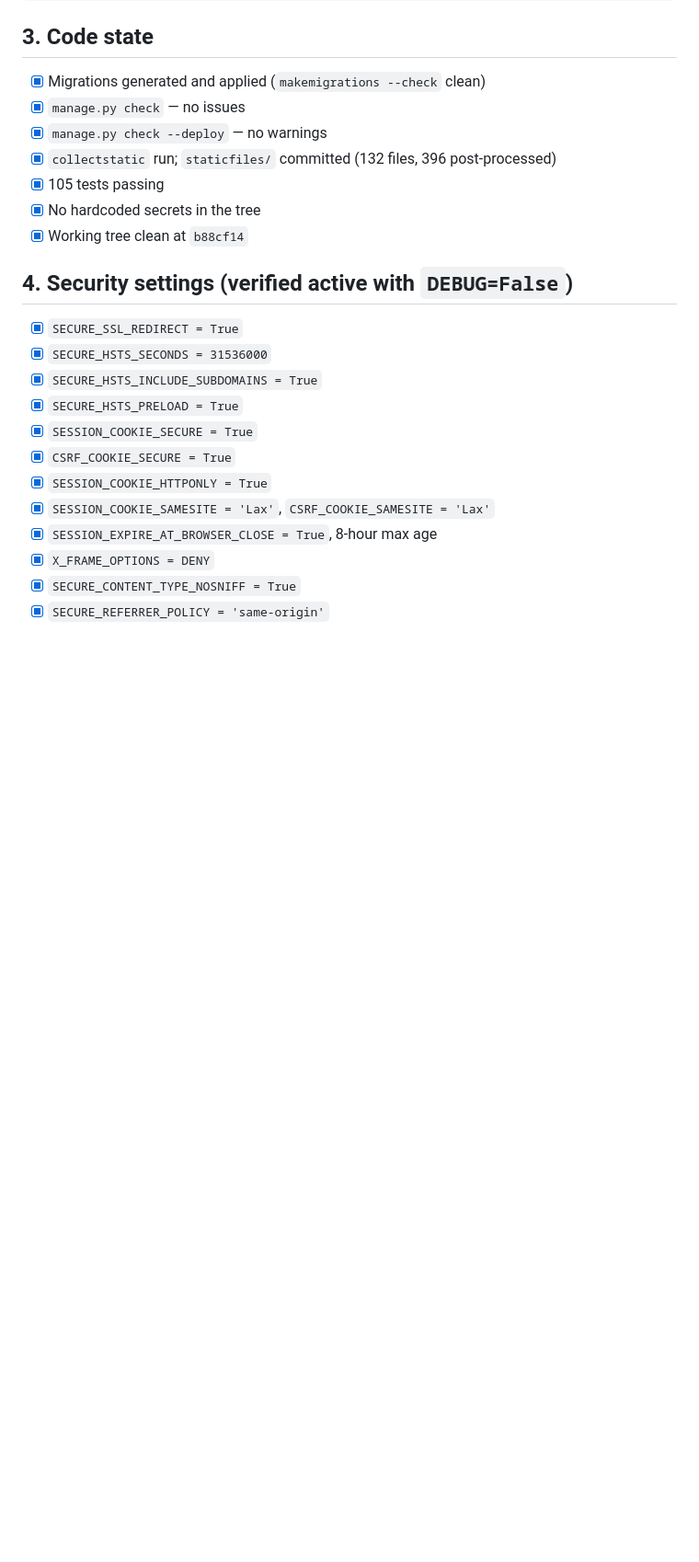
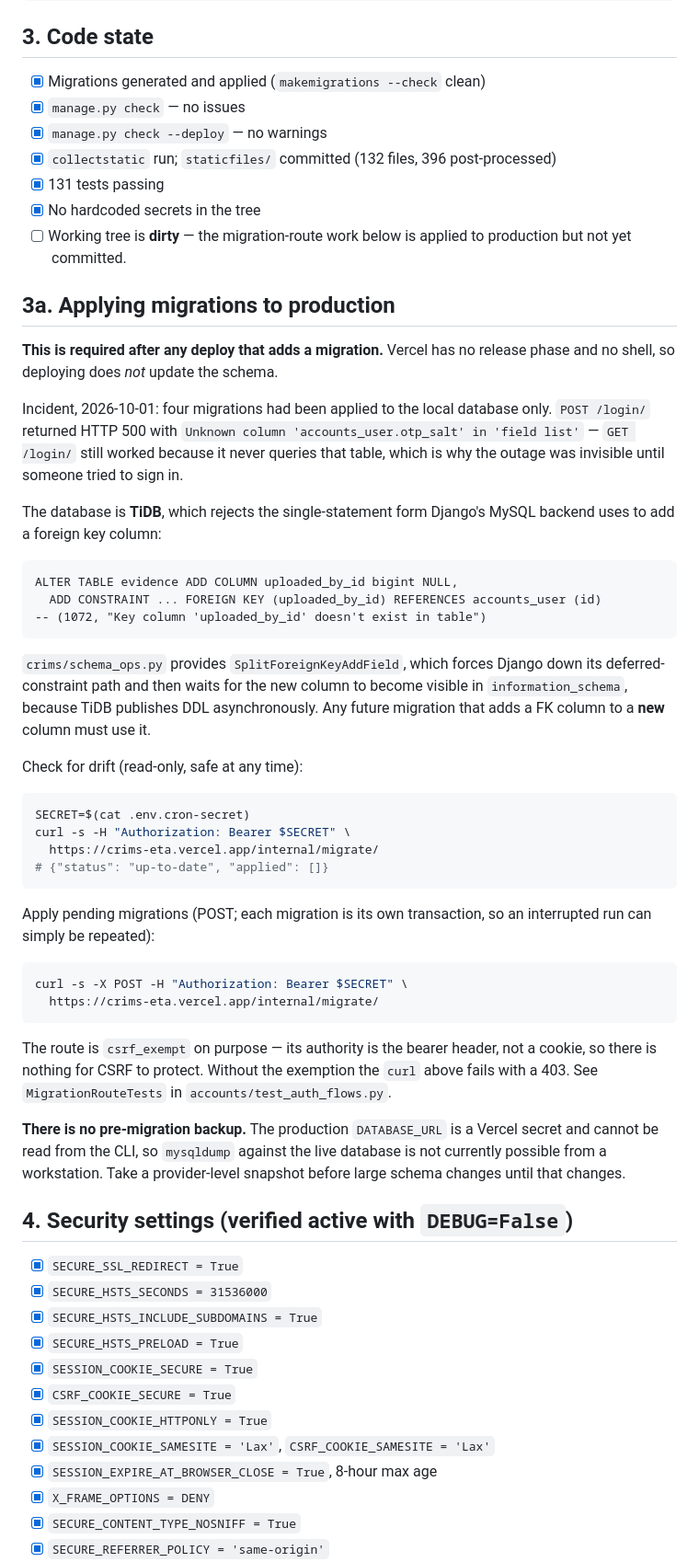
Before and after one commit to mihir121004/CRIMS, a Markdown page: DEPLOYMENT_CHECKLIST.md, the part around one of its changes. Shown at 92% size. Rendered like a GitHub page; blank space fills up the shorter version.

````diff
--- a/DEPLOYMENT_CHECKLIST.md
+++ b/DEPLOYMENT_CHECKLIST.md
@@ -52,9 +97,62 @@ python -c "from django.core.management.utils import get_random_secret_key as g;
 - [x] `manage.py check` — no issues
 - [x] `manage.py check --deploy` — no warnings
 - [x] `collectstatic` run; `staticfiles/` committed (132 files, 396 post-processed)
-- [x] 105 tests passing
+- [x] 131 tests passing
 - [x] No hardcoded secrets in the tree
-- [x] Working tree clean at `b88cf14`
+- [ ] Working tree is **dirty** — the migration-route work below is applied
+      to production but not yet committed.
+
+## 3a. Applying migrations to production
+
+**This is required after any deploy that adds a migration.** Vercel has no
+release phase and no shell, so deploying does *not* update the schema.
+
+Incident, 2026-10-01: four migrations had been applied to the local database
+only. `POST /login/` returned HTTP 500 with
+`Unknown column 'accounts_user.otp_salt' in 'field list'` — `GET /login/`
+still worked because it never queries that table, which is why the outage was
+invisible until someone tried to sign in.
+
+The database is **TiDB**, which rejects the single-statement form Django's
+MySQL backend uses to add a foreign key column:
+
+```
+ALTER TABLE evidence ADD COLUMN uploaded_by_id bigint NULL,
+  ADD CONSTRAINT ... FOREIGN KEY (uploaded_by_id) REFERENCES accounts_user (id)
+-- (1072, "Key column 'uploaded_by_id' doesn't exist in table")
+```
+
+`crims/schema_ops.py` provides `SplitForeignKeyAddField`, which forces Django
+down its deferred-constraint path and then waits for the new column to become
+visible in `information_schema`, because TiDB publishes DDL asynchronously.
+Any future migration that adds a FK column to a **new** column must use it.
+
+Check for drift (read-only, safe at any time):
+
+```bash
+SECRET=$(cat .env.cron-secret)
+curl -s -H "Authorization: Bearer $SECRET" \
+  https://crims-eta.vercel.app/internal/migrate/
+# {"status": "up-to-date", "applied": []}
+```
+
+Apply pending migrations (POST; each migration is its own transaction, so an
+interrupted run can simply be repeated):
+
+```bash
+curl -s -X POST -H "Authorization: Bearer $SECRET" \
+  https://crims-eta.vercel.app/internal/migrate/
+```
+
+The route is `csrf_exempt` on purpose — its authority is the bearer header, not
+a cookie, so there is nothing for CSRF to protect. Without the exemption the
+`curl` above fails with a 403. See `MigrationRouteTests` in
+`accounts/test_auth_flows.py`.
+
+**There is no pre-migration backup.** The production `DATABASE_URL` is a
+Vercel secret and cannot be read from the CLI, so `mysqldump` against the live
+database is not currently possible from a workstation. Take a provider-level
+snapshot before large schema changes until that changes.
 
 ## 4. Security settings (verified active with `DEBUG=False`)
 
````
Also changed, not shown: other parts of DEPLOYMENT_CHECKLIST.md (+66 -5 lines).
